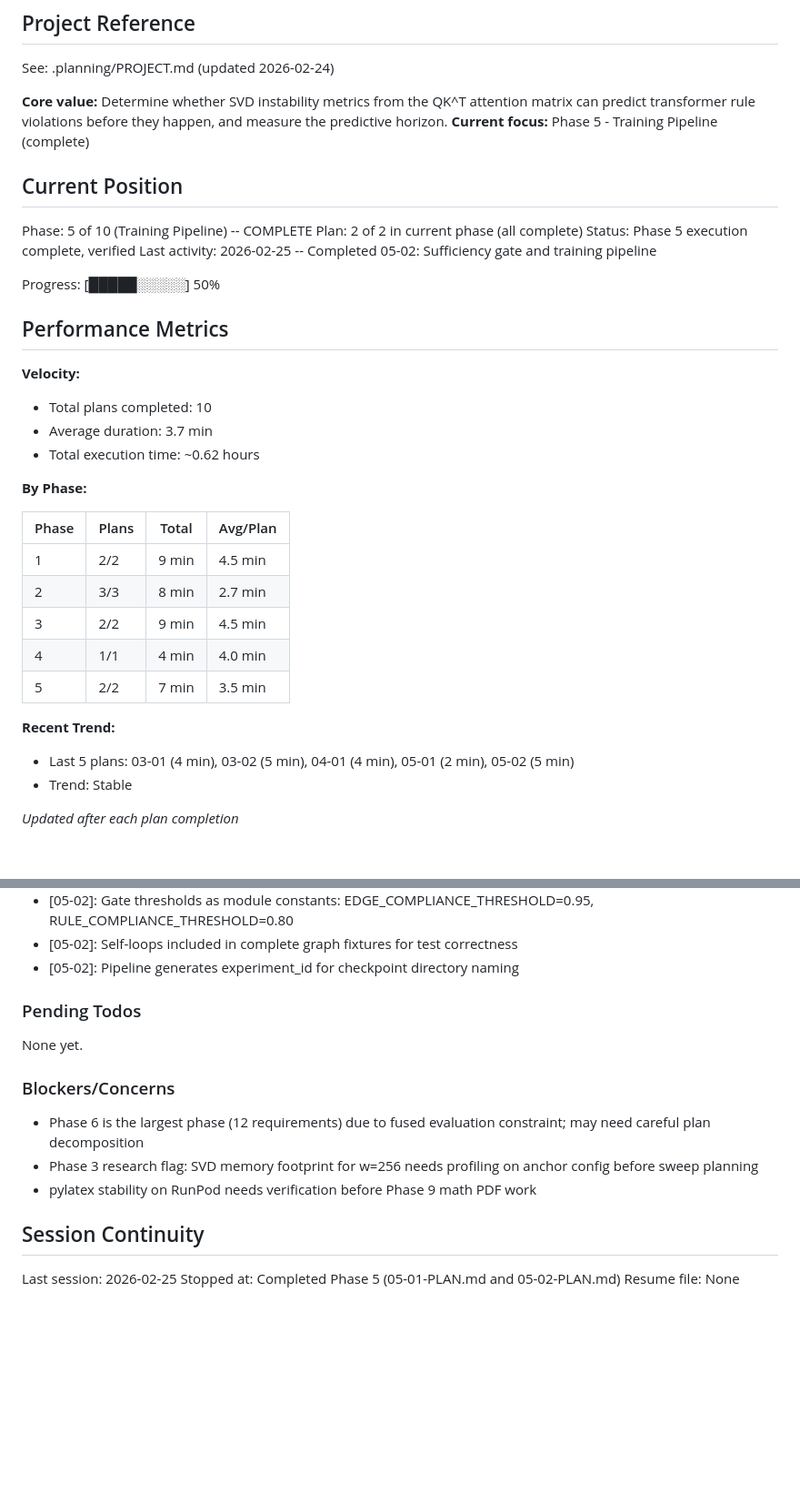
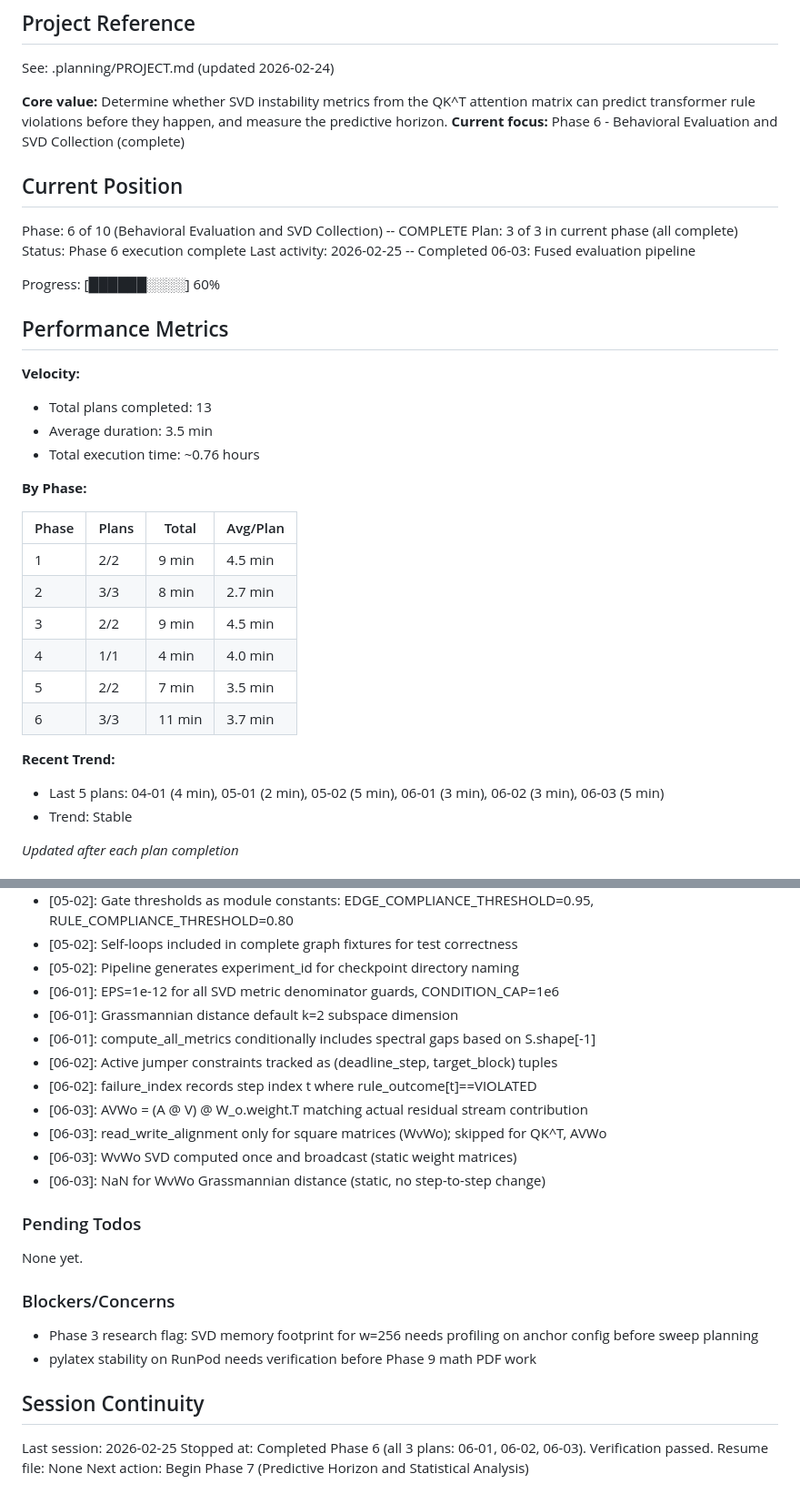
Before and after one commit to ParkerWilliams/dcsbm-transformer, a Markdown page: .planning/STATE.md, 2 parts joined by grey strips. Shown at 91% size. Rendered like a GitHub page; blank space fills up the shorter version.

Commit message:
docs(phase-06): complete phase execution
Phase 6 verified: all 5 success criteria met, 12/12 requirements complete,
236 tests passing with 0 regressions. VERIFICATION.md documents evidence
for each criterion.

Co-Authored-By: Claude Opus 4.6 <noreply@anthropic.com>

```diff
--- a/.planning/STATE.md
+++ b/.planning/STATE.md
@@ -5,23 +5,23 @@
 See: .planning/PROJECT.md (updated 2026-02-24)
 
 **Core value:** Determine whether SVD instability metrics from the QK^T attention matrix can predict transformer rule violations before they happen, and measure the predictive horizon.
-**Current focus:** Phase 5 - Training Pipeline (complete)
+**Current focus:** Phase 6 - Behavioral Evaluation and SVD Collection (complete)
 
 ## Current Position
 
-Phase: 5 of 10 (Training Pipeline) -- COMPLETE
-Plan: 2 of 2 in current phase (all complete)
-Status: Phase 5 execution complete, verified
-Last activity: 2026-02-25 -- Completed 05-02: Sufficiency gate and training pipeline
+Phase: 6 of 10 (Behavioral Evaluation and SVD Collection) -- COMPLETE
+Plan: 3 of 3 in current phase (all complete)
+Status: Phase 6 execution complete
+Last activity: 2026-02-25 -- Completed 06-03: Fused evaluation pipeline
 
-Progress: [█████░░░░░] 50%
+Progress: [██████░░░░] 60%
 
 ## Performance Metrics
 
 **Velocity:**
-- Total plans completed: 10
-- Average duration: 3.7 min
-- Total execution time: ~0.62 hours
+- Total plans completed: 13
+- Average duration: 3.5 min
+- Total execution time: ~0.76 hours
 
 **By Phase:**
 
@@ -32,9 +32,10 @@ Progress: [█████░░░░░] 50%
 | 3 | 2/2 | 9 min | 4.5 min |
 | 4 | 1/1 | 4 min | 4.0 min |
 | 5 | 2/2 | 7 min | 3.5 min |
+| 6 | 3/3 | 11 min | 3.7 min |
 
 **Recent Trend:**
-- Last 5 plans: 03-01 (4 min), 03-02 (5 min), 04-01 (4 min), 05-01 (2 min), 05-02 (5 min)
+- Last 5 plans: 04-01 (4 min), 05-01 (2 min), 05-02 (5 min), 06-01 (3 min), 06-02 (3 min), 06-03 (5 min)
 - Trend: Stable
 
 *Updated after each plan completion*
@@ -73,6 +74,15 @@ Recent decisions affecting current work:
 - [05-02]: Gate thresholds as module constants: EDGE_COMPLIANCE_THRESHOLD=0.95, RULE_COMPLIANCE_THRESHOLD=0.80
 - [05-02]: Self-loops included in complete graph fixtures for test correctness
 - [05-02]: Pipeline generates experiment_id for checkpoint directory naming
+- [06-01]: EPS=1e-12 for all SVD metric denominator guards, CONDITION_CAP=1e6
+- [06-01]: Grassmannian distance default k=2 subspace dimension
+- [06-01]: compute_all_metrics conditionally includes spectral gaps based on S.shape[-1]
+- [06-02]: Active jumper constraints tracked as (deadline_step, target_block) tuples
+- [06-02]: failure_index records step index t where rule_outcome[t]==VIOLATED
+- [06-03]: AVWo = (A @ V) @ W_o.weight.T matching actual residual stream contribution
+- [06-03]: read_write_alignment only for square matrices (WvWo); skipped for QK^T, AVWo
+- [06-03]: WvWo SVD computed once and broadcast (static weight matrices)
+- [06-03]: NaN for WvWo Grassmannian distance (static, no step-to-step change)
 
 ### Pending Todos
 
@@ -80,12 +90,12 @@ None yet.
 
 ### Blockers/Concerns
 
-- Phase 6 is the largest phase (12 requirements) due to fused evaluation constraint; may need careful plan decomposition
 - Phase 3 research flag: SVD memory footprint for w=256 needs profiling on anchor config before sweep planning
 - pylatex stability on RunPod needs verification before Phase 9 math PDF work
 
 ## Session Continuity
 
 Last session: 2026-02-25
-Stopped at: Completed Phase 5 (05-01-PLAN.md and 05-02-PLAN.md)
+Stopped at: Completed Phase 6 (all 3 plans: 06-01, 06-02, 06-03). Verification passed.
 Resume file: None
+Next action: Begin Phase 7 (Predictive Horizon and Statistical Analysis)
```
Also changed, not shown: .planning/ROADMAP.md (+5 -5 lines), 1 other file.
